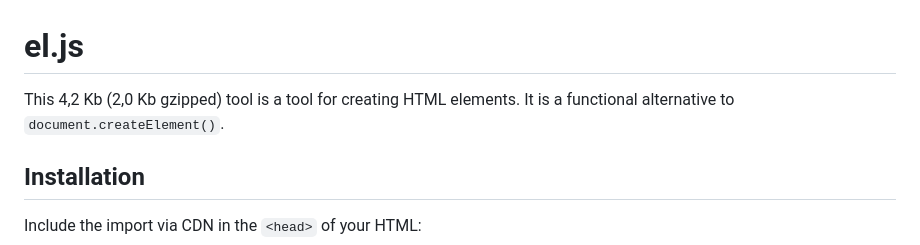
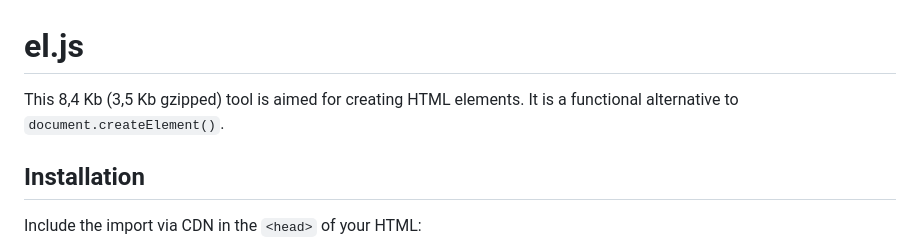
Before and after one commit to CypherPotato/el.js, a Markdown page: readme.md, the part around the change. Drawn GitHub-style.

```diff
--- a/readme.md
+++ b/readme.md
@@ -1,6 +1,6 @@
 # el.js
 
-This 4,2 Kb (2,0 Kb gzipped) tool is a tool for creating HTML elements. It is a functional alternative to `document.createElement()`.
+This 8,4 Kb (3,5 Kb gzipped) tool is aimed for creating HTML elements. It is a functional alternative to `document.createElement()`.
 
 ## Installation
 
```
